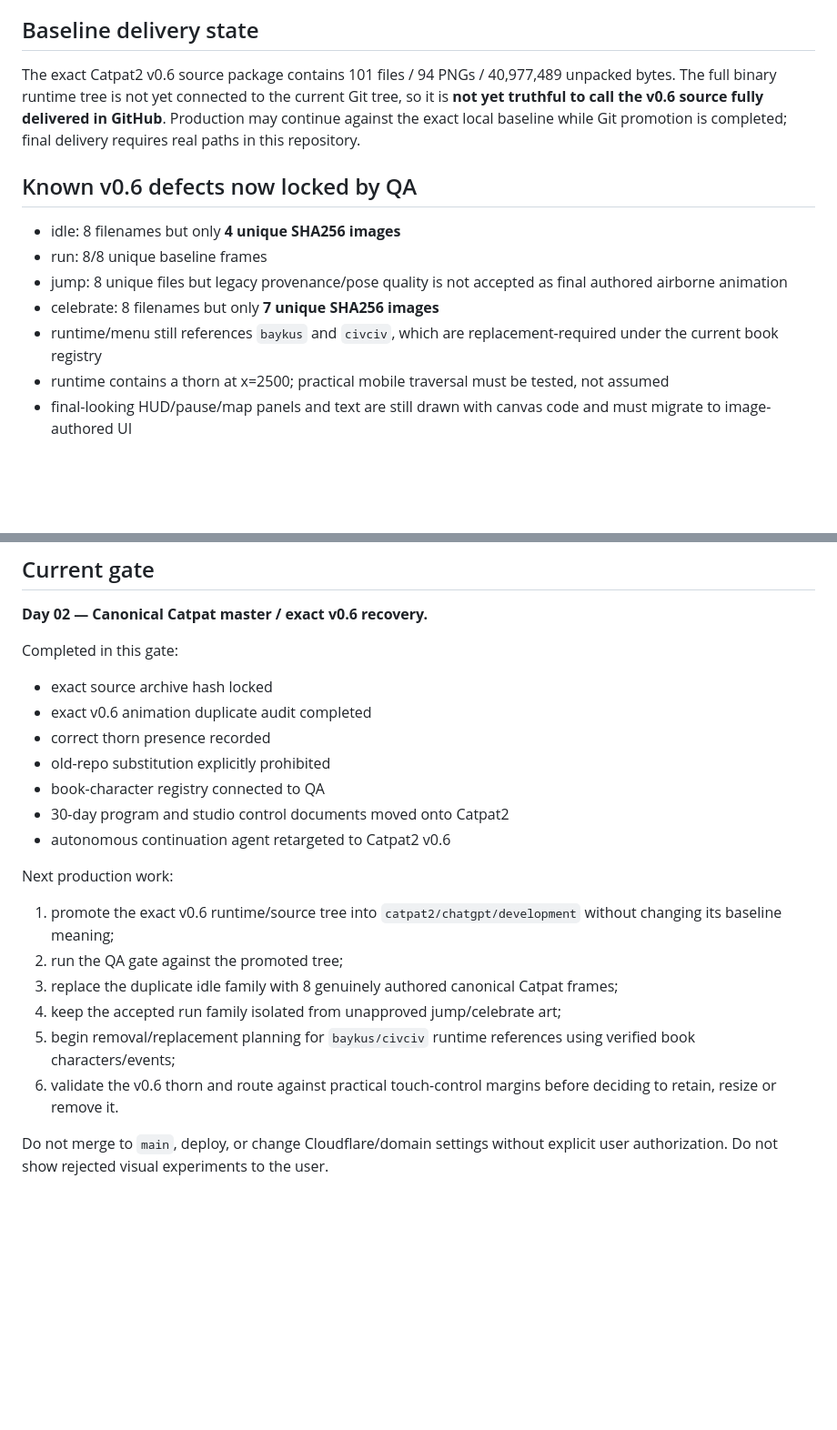
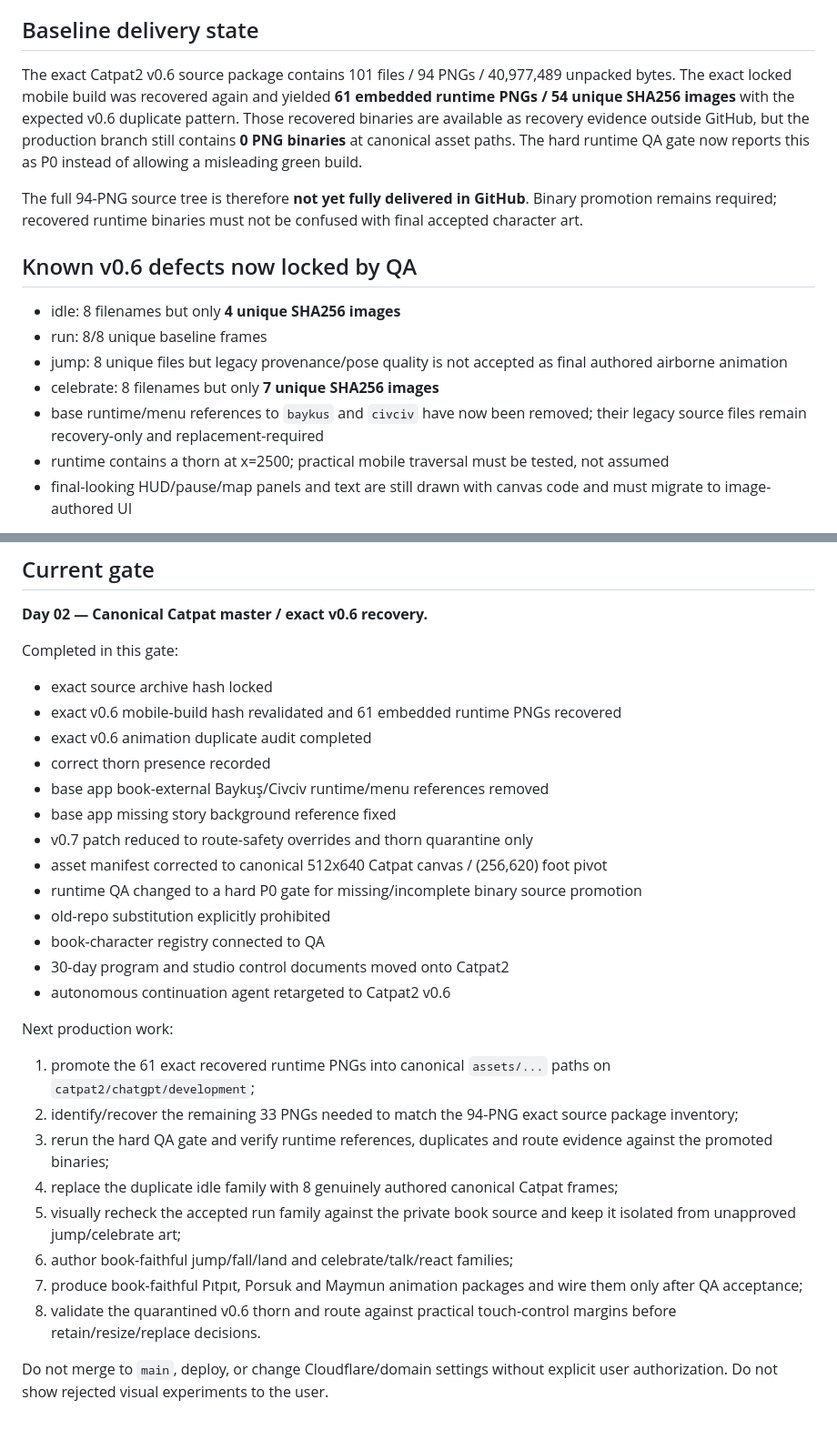
Before and after one commit to rizaaltun/catpat2, a Markdown page: docs/DEVELOPMENT_STATUS.md, 2 parts joined by grey strips. Shown at 91% size. Drawn GitHub-style; blank space fills up the shorter version.

Commit message:
docs: record recovered v0.6 assets and hard QA state

```diff
--- a/docs/DEVELOPMENT_STATUS.md
+++ b/docs/DEVELOPMENT_STATUS.md
@@ -10,14 +10,16 @@ Baseline archive SHA256: `60bfe61f97aa47ce1bfbb61aa13e32fdcdafa1db1d8372fe63ef90
 `rizaaltun/catpat-game` is not an active source, production target or test-build source for this project. It was used by mistake during an earlier work segment and must not be substituted again.
 
 ## Baseline delivery state
-The exact Catpat2 v0.6 source package contains 101 files / 94 PNGs / 40,977,489 unpacked bytes. The full binary runtime tree is not yet connected to the current Git tree, so it is **not yet truthful to call the v0.6 source fully delivered in GitHub**. Production may continue against the exact local baseline while Git promotion is completed; final delivery requires real paths in this repository.
+The exact Catpat2 v0.6 source package contains 101 files / 94 PNGs / 40,977,489 unpacked bytes. The exact locked mobile build was recovered again and yielded **61 embedded runtime PNGs / 54 unique SHA256 images** with the expected v0.6 duplicate pattern. Those recovered binaries are available as recovery evidence outside GitHub, but the production branch still contains **0 PNG binaries** at canonical asset paths. The hard runtime QA gate now reports this as P0 instead of allowing a misleading green build.
+
+The full 94-PNG source tree is therefore **not yet fully delivered in GitHub**. Binary promotion remains required; recovered runtime binaries must not be confused with final accepted character art.
 
 ## Known v0.6 defects now locked by QA
 - idle: 8 filenames but only **4 unique SHA256 images**
 - run: 8/8 unique baseline frames
 - jump: 8 unique files but legacy provenance/pose quality is not accepted as final authored airborne animation
 - celebrate: 8 filenames but only **7 unique SHA256 images**
-- runtime/menu still references `baykus` and `civciv`, which are replacement-required under the current book registry
+- base runtime/menu references to `baykus` and `civciv` have now been removed; their legacy source files remain recovery-only and replacement-required
 - runtime contains a thorn at x=2500; practical mobile traversal must be tested, not assumed
 - final-looking HUD/pause/map panels and text are still drawn with canvas code and must migrate to image-authored UI
 
@@ -53,19 +55,27 @@ Exact findings: `qa/V06_BASELINE_AUDIT.json`.
 
 Completed in this gate:
 - exact source archive hash locked
+- exact v0.6 mobile-build hash revalidated and 61 embedded runtime PNGs recovered
 - exact v0.6 animation duplicate audit completed
 - correct thorn presence recorded
+- base app book-external Baykuş/Civciv runtime/menu references removed
+- base app missing story background reference fixed
+- v0.7 patch reduced to route-safety overrides and thorn quarantine only
+- asset manifest corrected to canonical 512x640 Catpat canvas / (256,620) foot pivot
+- runtime QA changed to a hard P0 gate for missing/incomplete binary source promotion
 - old-repo substitution explicitly prohibited
 - book-character registry connected to QA
 - 30-day program and studio control documents moved onto Catpat2
 - autonomous continuation agent retargeted to Catpat2 v0.6
 
 Next production work:
-1. promote the exact v0.6 runtime/source tree into `catpat2/chatgpt/development` without changing its baseline meaning;
-2. run the QA gate against the promoted tree;
-3. replace the duplicate idle family with 8 genuinely authored canonical Catpat frames;
-4. keep the accepted run family isolated from unapproved jump/celebrate art;
-5. begin removal/replacement planning for `baykus/civciv` runtime references using verified book characters/events;
-6. validate the v0.6 thorn and route against practical touch-control margins before deciding to retain, resize or remove it.
+1. promote the 61 exact recovered runtime PNGs into canonical `assets/...` paths on `catpat2/chatgpt/development`;
+2. identify/recover the remaining 33 PNGs needed to match the 94-PNG exact source package inventory;
+3. rerun the hard QA gate and verify runtime references, duplicates and route evidence against the promoted binaries;
+4. replace the duplicate idle family with 8 genuinely authored canonical Catpat frames;
+5. visually recheck the accepted run family against the private book source and keep it isolated from unapproved jump/celebrate art;
+6. author book-faithful jump/fall/land and celebrate/talk/react families;
+7. produce book-faithful Pıtpıt, Porsuk and Maymun animation packages and wire them only after QA acceptance;
+8. validate the quarantined v0.6 thorn and route against practical touch-control margins before retain/resize/replace decisions.
 
 Do not merge to `main`, deploy, or change Cloudflare/domain settings without explicit user authorization. Do not show rejected visual experiments to the user.
```
